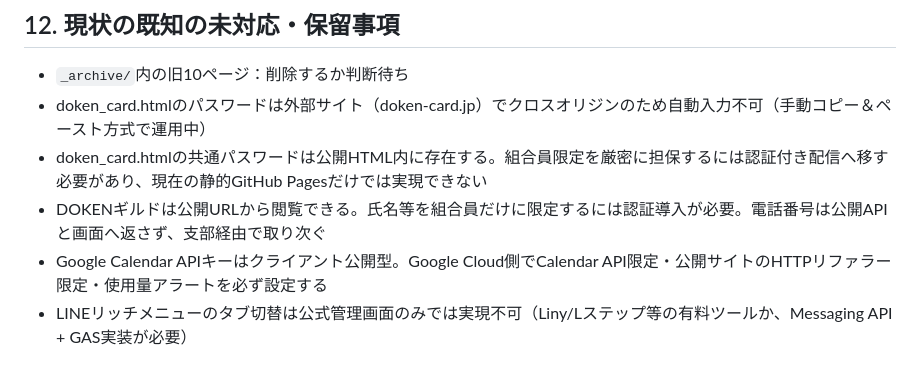
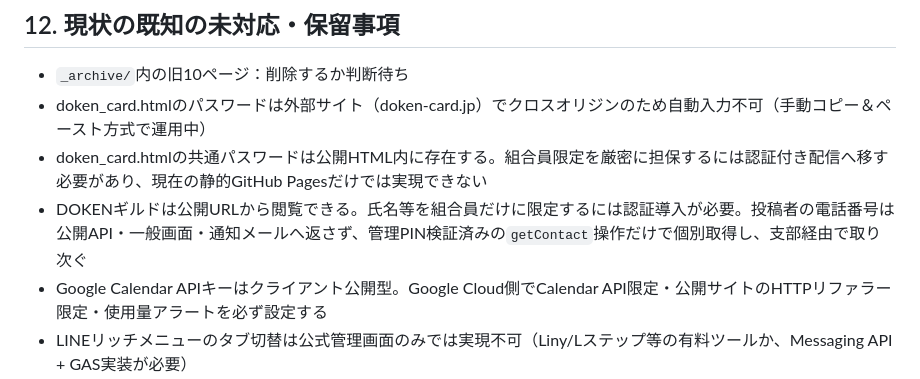
Before and after one commit to saitamadokenageoina-cloud/ageo-ina-portal, a Markdown page: AGENTS.md, the part around the change. Rendered like a GitHub page.

Commit message:
DOKENギルドの非公開連絡先を追加

```diff
--- a/AGENTS.md
+++ b/AGENTS.md
@@ -213,7 +213,7 @@ Apps Scriptはカテゴリ、ID、本文長、氏名、地域、急募、作業
 - `_archive/`内の旧10ページ：削除するか判断待ち
 - doken_card.htmlのパスワードは外部サイト（doken-card.jp）でクロスオリジンのため自動入力不可（手動コピー＆ペースト方式で運用中）
 - doken_card.htmlの共通パスワードは公開HTML内に存在する。組合員限定を厳密に担保するには認証付き配信へ移す必要があり、現在の静的GitHub Pagesだけでは実現できない
-- DOKENギルドは公開URLから閲覧できる。氏名等を組合員だけに限定するには認証導入が必要。電話番号は公開APIと画面へ返さず、支部経由で取り次ぐ
+- DOKENギルドは公開URLから閲覧できる。氏名等を組合員だけに限定するには認証導入が必要。投稿者の電話番号は公開API・一般画面・通知メールへ返さず、管理PIN検証済みの`getContact`操作だけで個別取得し、支部経由で取り次ぐ
 - Google Calendar APIキーはクライアント公開型。Google Cloud側でCalendar API限定・公開サイトのHTTPリファラー限定・使用量アラートを必ず設定する
 - LINEリッチメニューのタブ切替は公式管理画面のみでは実現不可（Liny/Lステップ等の有料ツールか、Messaging API + GAS実装が必要）
 - PDF.js一式はcdnjs依存だが、本体・ワーカーはSWで事前キャッシュし、CMap・標準フォントは一度取得後に実行時キャッシュする
```
